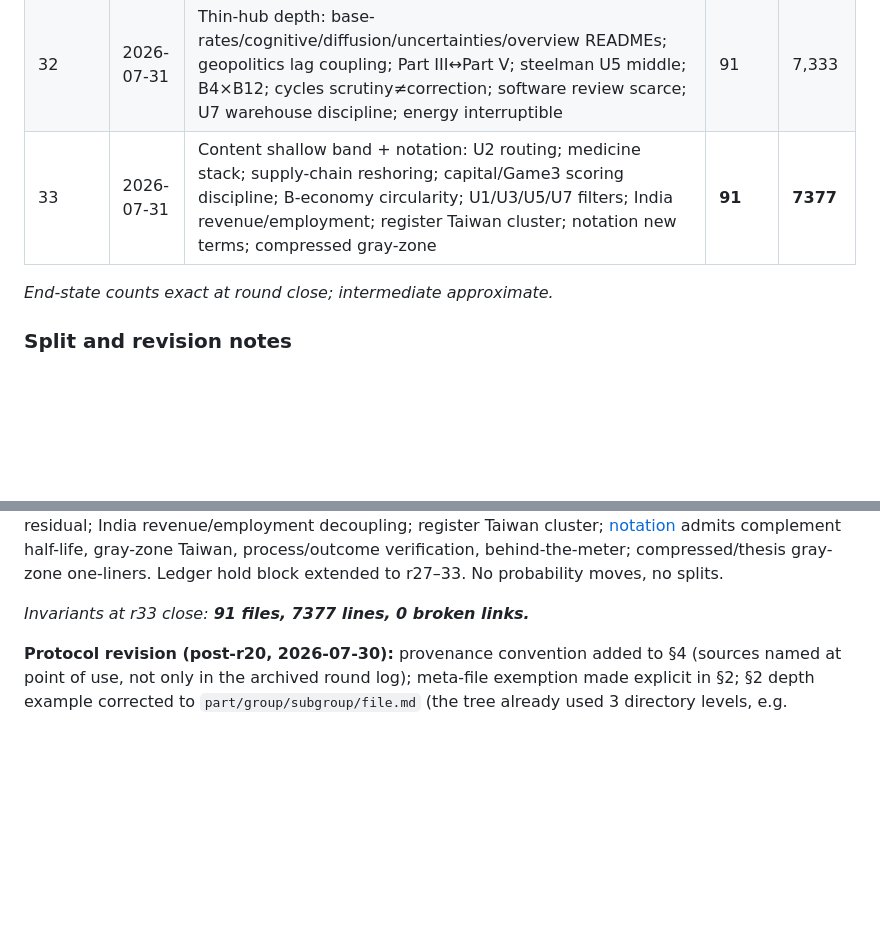
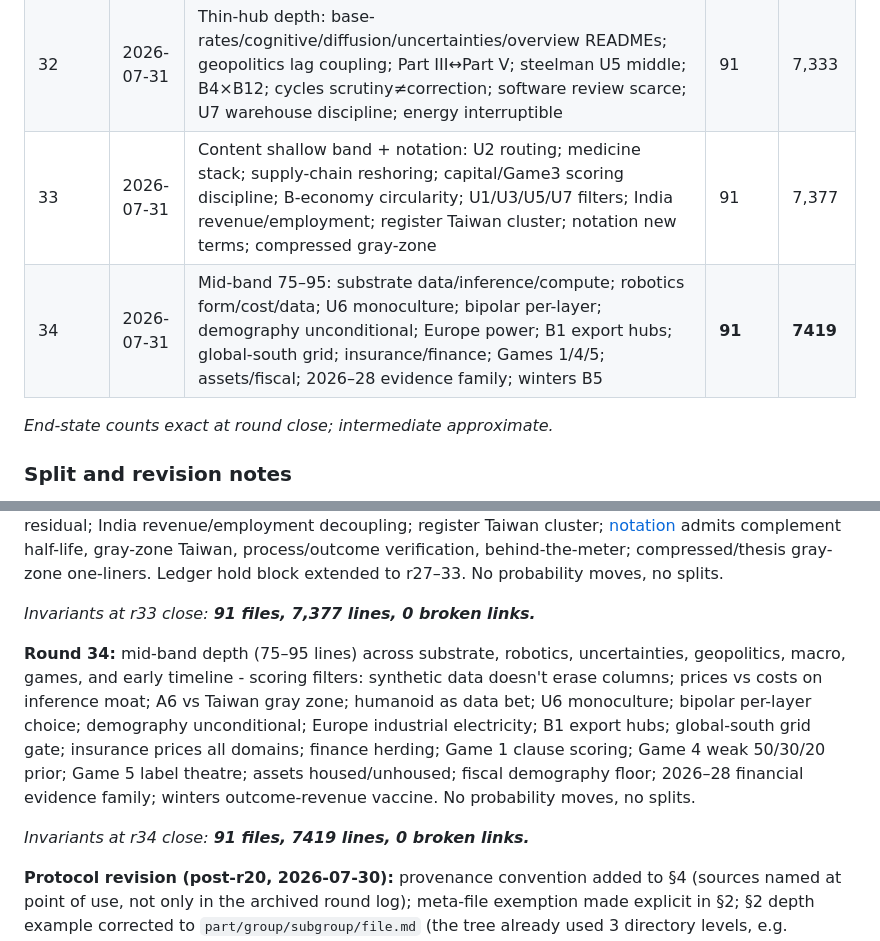
Before and after one commit to Lulzx/future, a Markdown page: RESEARCH.md, 2 parts joined by grey strips. Rendered like a GitHub page; blank space fills up the shorter version.

Commit message:
Round 34 log: record r34 in RESEARCH.md

```diff
--- a/RESEARCH.md
+++ b/RESEARCH.md
@@ -104,7 +104,8 @@ Every content file:
 | 30 | 2026-07-31 | Domain depth sweep: education/science/meaning; warfare/cyber/bio; ag/logistics/energy-sector; prices/Game5; timelines 2032–40; A6↔Taiwan gray zone; dependencies high-centrality debt; Game 2 jurisdiction brand; soft-cap notes on state-capacity/governance | 91 | 7,189 |
 | 31 | 2026-07-31 | Hub/index hygiene: Games lag table + reading order; Part V/ledger r27–31 holds; indicator capex sync + Taiwan gray-zone shortlist; medicine/robotics hubs; Part I/IV/VIII/IX READMEs; U3 export ladders; media mid-tier | 91 | 7,248 |
 | 32 | 2026-07-31 | Thin-hub depth: base-rates/cognitive/diffusion/uncertainties/overview READMEs; geopolitics lag coupling; Part III↔Part V; steelman U5 middle; B4×B12; cycles scrutiny≠correction; software review scarce; U7 warehouse discipline; energy interruptible | 91 | 7,333 |
-| 33 | 2026-07-31 | Content shallow band + notation: U2 routing; medicine stack; supply-chain reshoring; capital/Game3 scoring discipline; B-economy circularity; U1/U3/U5/U7 filters; India revenue/employment; register Taiwan cluster; notation new terms; compressed gray-zone | **91** | **7377** |
+| 33 | 2026-07-31 | Content shallow band + notation: U2 routing; medicine stack; supply-chain reshoring; capital/Game3 scoring discipline; B-economy circularity; U1/U3/U5/U7 filters; India revenue/employment; register Taiwan cluster; notation new terms; compressed gray-zone | 91 | 7,377 |
+| 34 | 2026-07-31 | Mid-band 75–95: substrate data/inference/compute; robotics form/cost/data; U6 monoculture; bipolar per-layer; demography unconditional; Europe power; B1 export hubs; global-south grid; insurance/finance; Games 1/4/5; assets/fiscal; 2026–28 evidence family; winters B5 | **91** | **7419** |
 
 *End-state counts exact at round close; intermediate approximate.*
 
@@ -166,7 +167,12 @@ Every content file:
 
 **Round 33:** content-file shallow band scoring filters - power-permitting interruptible/behind-the-meter as routing; drug-discovery preclinical≠health; liability indemnity signal; diagnostics fees+headcount; delivery payer-threshold; supply-chain reshoring-with-imports; capital skepticism≠A3; Game 3 SaaS example; economy circularity filter; U5 not-on-benchmarks; U1 lag≠RSI; U3 definition drift; U7 land residual; India revenue/employment decoupling; register Taiwan cluster; [notation](00-overview/notation.md) admits complement half-life, gray-zone Taiwan, process/outcome verification, behind-the-meter; compressed/thesis gray-zone one-liners. Ledger hold block extended to r27–33. No probability moves, no splits.
 
-*Invariants at r33 close: **91 files, 7377 lines, 0 broken links.***
+*Invariants at r33 close: **91 files, 7,377 lines, 0 broken links.***
+
+
+**Round 34:** mid-band depth (75–95 lines) across substrate, robotics, uncertainties, geopolitics, macro, games, and early timeline - scoring filters: synthetic data doesn't erase columns; prices vs costs on inference moat; A6 vs Taiwan gray zone; humanoid as data bet; U6 monoculture; bipolar per-layer choice; demography unconditional; Europe industrial electricity; B1 export hubs; global-south grid gate; insurance prices all domains; finance herding; Game 1 clause scoring; Game 4 weak 50/30/20 prior; Game 5 label theatre; assets housed/unhoused; fiscal demography floor; 2026–28 financial evidence family; winters outcome-revenue vaccine. No probability moves, no splits.
+
+*Invariants at r34 close: **91 files, 7419 lines, 0 broken links.***
 
 **Protocol revision (post-r20, 2026-07-30):** provenance convention added to §4 (sources named at point of use, not only in the archived round log); meta-file exemption made explicit in §2; §2 depth example corrected to `part/group/subgroup/file.md` (the tree already used 3 directory levels, e.g. `physical/medicine/`); depth added as invariant 7 and to the checker; `HISTORY.md` added to the hard-cap exemption; §7 now marks which invariants are machine-enforced.
 
```
